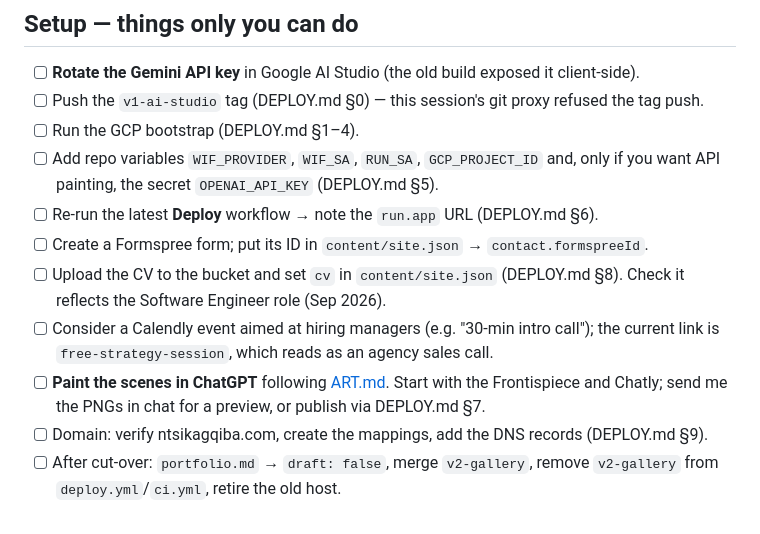
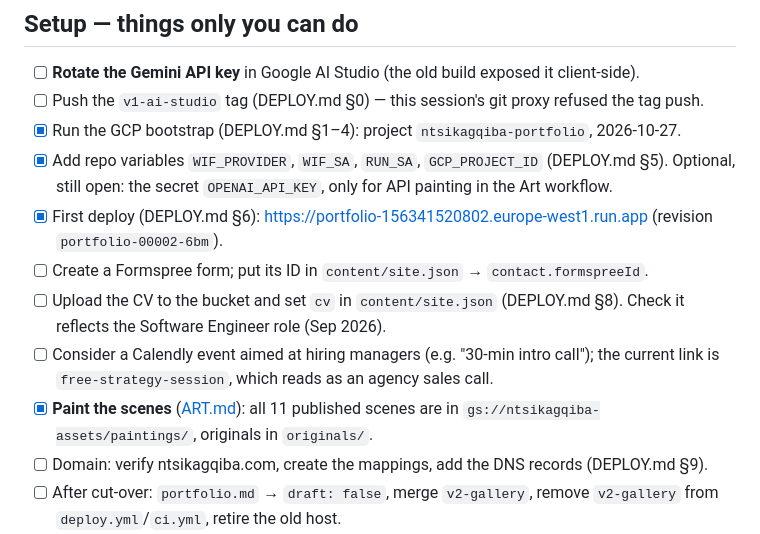
Before and after one commit to Zanemvula/Portfolio-Website, a Markdown page: TODO.md, the part around the change. Rendered like a GitHub page.

Commit message:
docs: tick off bootstrap, first deploy and art
Co-Authored-By: Claude Opus 5.5 <noreply@anthropic.com>
Claude-Session: https://claude.ai/code/session_01H5ZdrerPbHW7fu7dhPQipM

```diff
--- a/TODO.md
+++ b/TODO.md
@@ -4,13 +4,13 @@
 
 - [ ] **Rotate the Gemini API key** in Google AI Studio (the old build exposed it client-side).
 - [ ] Push the `v1-ai-studio` tag (DEPLOY.md §0) — this session's git proxy refused the tag push.
-- [ ] Run the GCP bootstrap (DEPLOY.md §1–4).
-- [ ] Add repo variables `WIF_PROVIDER`, `WIF_SA`, `RUN_SA`, `GCP_PROJECT_ID` and, only if you want API painting, the secret `OPENAI_API_KEY` (DEPLOY.md §5).
-- [ ] Re-run the latest **Deploy** workflow → note the `run.app` URL (DEPLOY.md §6).
+- [x] Run the GCP bootstrap (DEPLOY.md §1–4): project `ntsikagqiba-portfolio`, 2026-10-27.
+- [x] Add repo variables `WIF_PROVIDER`, `WIF_SA`, `RUN_SA`, `GCP_PROJECT_ID` (DEPLOY.md §5). Optional, still open: the secret `OPENAI_API_KEY`, only for API painting in the Art workflow.
+- [x] First deploy (DEPLOY.md §6): https://portfolio-156341520802.europe-west1.run.app (revision `portfolio-00002-6bm`).
 - [ ] Create a Formspree form; put its ID in `content/site.json` → `contact.formspreeId`.
 - [ ] Upload the CV to the bucket and set `cv` in `content/site.json` (DEPLOY.md §8). Check it reflects the Software Engineer role (Sep 2026).
 - [ ] Consider a Calendly event aimed at hiring managers (e.g. "30-min intro call"); the current link is `free-strategy-session`, which reads as an agency sales call.
-- [ ] **Paint the scenes in ChatGPT** following [ART.md](ART.md). Start with the Frontispiece and Chatly; send me the PNGs in chat for a preview, or publish via DEPLOY.md §7.
+- [x] **Paint the scenes** ([ART.md](ART.md)): all 11 published scenes are in `gs://ntsikagqiba-assets/paintings/`, originals in `originals/`.
 - [ ] Domain: verify ntsikagqiba.com, create the mappings, add the DNS records (DEPLOY.md §9).
 - [ ] After cut-over: `portfolio.md` → `draft: false`, merge `v2-gallery`, remove `v2-gallery` from `deploy.yml`/`ci.yml`, retire the old host.
 - [ ] Afterwards: profile README repo `Zanemvula/Zanemvula` and one case-study repo per project (I will ask for the facts).
```
